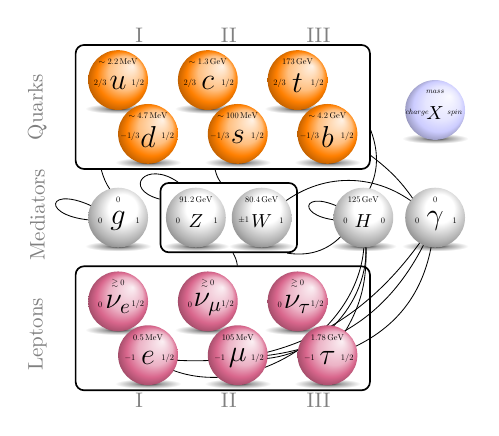
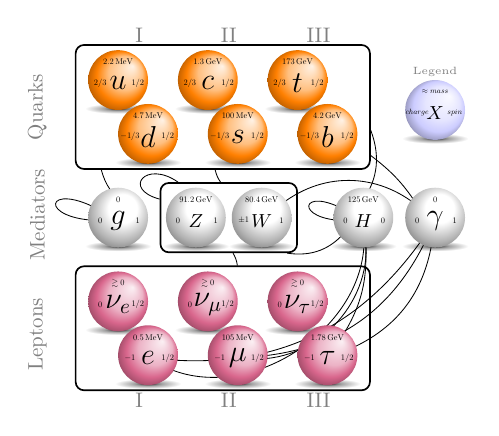
Before and after one commit to jwsmithers/TikzTemplates, a LaTeX figure (StandardModelBalls/Standard_model_balls_with_interactions.tex): the whole page. Compiled offline with pdfLaTeX.

Commit message:
change approx sign to legend

```diff
--- a/StandardModelBalls/Standard_model_balls_with_interactions.tex
+++ b/StandardModelBalls/Standard_model_balls_with_interactions.tex
@@ -87,14 +87,14 @@ color(7mm)=(white)
     %\ball[color]{x}{y}{label}{mass}{charge}{spin}{labelforpath}%u
 
 % Quarks
-    \ball[orange]{0.5}{0}{$u$}{$\sim2.2 \, \mathrm{MeV}$}{$2/3$}{$1/2$}{u}%u
-    \ball[orange]{1}{-0.9}{$d$}{$\sim4.7 \, \mathrm{MeV}$}{$-1/3$}{$1/2$}{d} %d
+    \ball[orange]{0.5}{0}{$u$}{$2.2 \, \mathrm{MeV}$}{$2/3$}{$1/2$}{u}%u
+    \ball[orange]{1}{-0.9}{$d$}{$4.7 \, \mathrm{MeV}$}{$-1/3$}{$1/2$}{d} %d
 
-    \ball[orange]{2}{0}{$c$}{$\sim1.3 \, \mathrm{GeV}$}{$2/3$}{$1/2$}{c} %c
-    \ball[orange]{2.5}{-0.9}{$s$}{$\sim100 \, \mathrm{MeV}$}{$-1/3$}{$1/2$}{s}  %s
+    \ball[orange]{2}{0}{$c$}{$1.3 \, \mathrm{GeV}$}{$2/3$}{$1/2$}{c} %c
+    \ball[orange]{2.5}{-0.9}{$s$}{$100 \, \mathrm{MeV}$}{$-1/3$}{$1/2$}{s}  %s
 
     \ball[orange]{3.5}{0}{$t$}{$173 \, \mathrm{GeV}$}{$2/3$}{$1/2$}{t} %t
-    \ball[orange]{4}{-0.9}{$b$}{$\sim4.2 \, \mathrm{GeV}$}{$-1/3$}{$1/2$}{b}  %b
+    \ball[orange]{4}{-0.9}{$b$}{$4.2 \, \mathrm{GeV}$}{$-1/3$}{$1/2$}{b}  %b
 
      \node[boundingbox] at (2.4,-0.2) (quarkbox)  {};
 
@@ -128,7 +128,8 @@ color(7mm)=(white)
 
 % legend
 
-    \ball[blue!20]{5.8}{-0.5}{\small{$X$}}{\small{$mass$}}{\small{$charge$}}{\small{$spin$}}{legend}
+    \ball[blue!20]{5.8}{-0.5}{\small{$X$}}{\small{$\approx mass$}}{\small{$charge$}}{\small{$spin$}}{legend}
+    \node[draw,draw=none,text=gray] at (5.95,0.38) {\tiny{Legend}};
 
 % paths
     \begin{scope}[on background layer]
```
